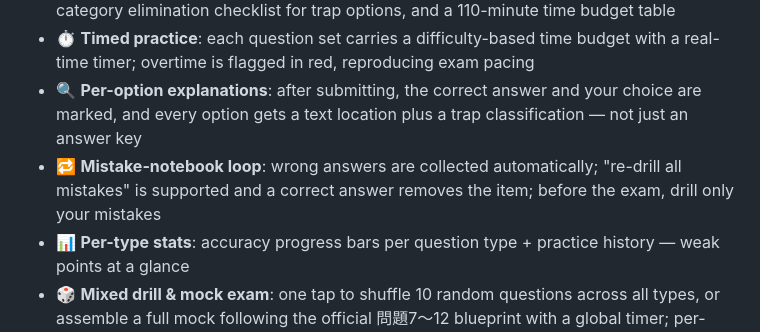
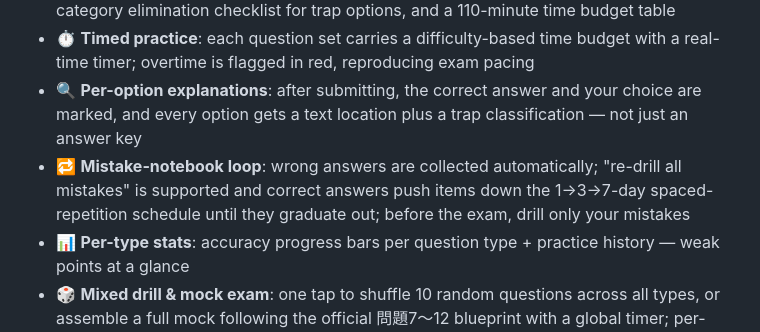
Before and after one commit to Mocas-12/jlpt-n1-Yomitaku, a Markdown page: README.md, the part around the change. Rendered like a GitHub page.

Commit message:
docs: README 错题本描述对齐间隔重复实现（答对按 1→3→7 天推进、三轮毕业移出）+ 修 zh 版「官方構成」混排错字

```diff
--- a/README.md
+++ b/README.md
@@ -42,7 +42,7 @@
 - ⚡ **Quick technique library**: question-oriented reading, a quick reference for contrastive/concessive signal words (one-click highlighting during practice), a seven-category elimination checklist for trap options, and a 110-minute time budget table
 - ⏱️ **Timed practice**: each question set carries a difficulty-based time budget with a real-time timer; overtime is flagged in red, reproducing exam pacing
 - 🔍 **Per-option explanations**: after submitting, the correct answer and your choice are marked, and every option gets a text location plus a trap classification — not just an answer key
-- 🔁 **Mistake-notebook loop**: wrong answers are collected automatically; "re-drill all mistakes" is supported and a correct answer removes the item; before the exam, drill only your mistakes
+- 🔁 **Mistake-notebook loop**: wrong answers are collected automatically; "re-drill all mistakes" is supported and correct answers push items down the 1→3→7-day spaced-repetition schedule until they graduate out; before the exam, drill only your mistakes
 - 📊 **Per-type stats**: accuracy progress bars per question type + practice history — weak points at a glance
 - 🎲 **Mixed drill & mock exam**: one tap to shuffle 10 random questions across all types, or assemble a full mock following the official 問題7〜12 blueprint with a global timer; per-question timing shows up in the explanations
 - 🔥 **Daily streak**: consecutive practice days derived from your history, shown on the overview
```
Also changed, not shown: README.ja-JP.md (+1 -1 lines), README.zh-CN.md (+2 -2 lines).
